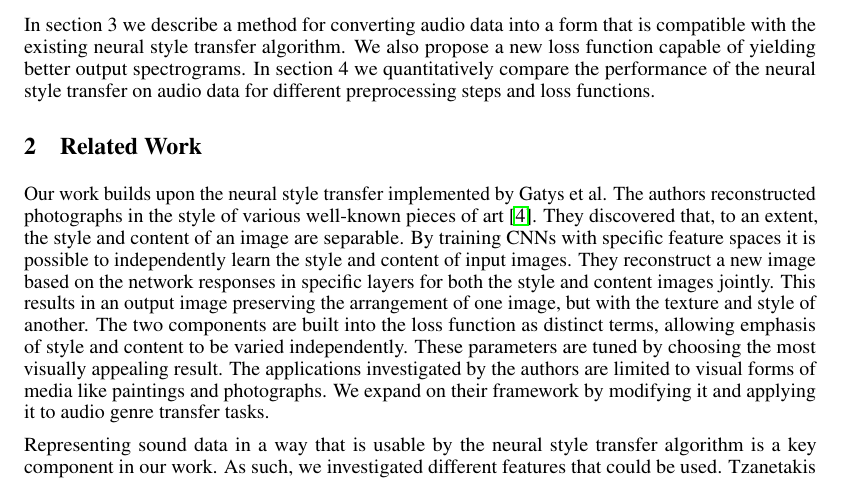
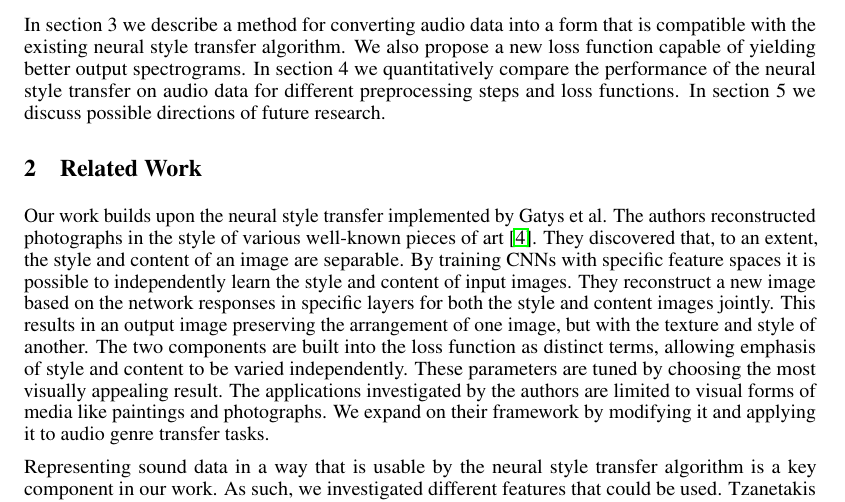
Before and after one commit to padster/AudioStyle, a LaTeX paper (paper/CPSC540_FinalReport.tex): part of page 2 of 8, cut so that both start at the same text. Compiled offline with pdfLaTeX.

Commit message:
updated intro paragraph to mention section 5

```diff
--- a/paper/CPSC540_FinalReport.tex
+++ b/paper/CPSC540_FinalReport.tex
@@ -63,7 +63,7 @@ Recent work done by Gatys et al. \citep{Gatys2015} demonstrates that for 2D imag
 
 The loss function implemented by Gatys et al. is a combination of squared-error loss between the feature representations of the output image and the content image, and mean-squared distance between the values of the Gram matrices of the output image and style image \citep{Gatys2015}. To take advantage of the inherent structure that exists within spectrograms and MFCCs, we adjusted the loss functions for the CNNs used to train on the style and content images. We implemented a new loss function based on autocorrelations between horizontal and vertical pixels in an attempt to represent timing and harmonic patterns that exist in the audio data.
 
-In section 3 we describe a method for converting audio data into a form that is compatible with the existing neural style transfer algorithm. We also propose a new loss function capable of yielding better output spectrograms. In section 4 we quantitatively compare the performance of the neural style transfer on audio data for different preprocessing steps and loss functions.
+In section 3 we describe a method for converting audio data into a form that is compatible with the existing neural style transfer algorithm. We also propose a new loss function capable of yielding better output spectrograms. In section 4 we quantitatively compare the performance of the neural style transfer on audio data for different preprocessing steps and loss functions. In section 5 we discuss possible directions of future research.
 
 
 \section{Related Work}
```
